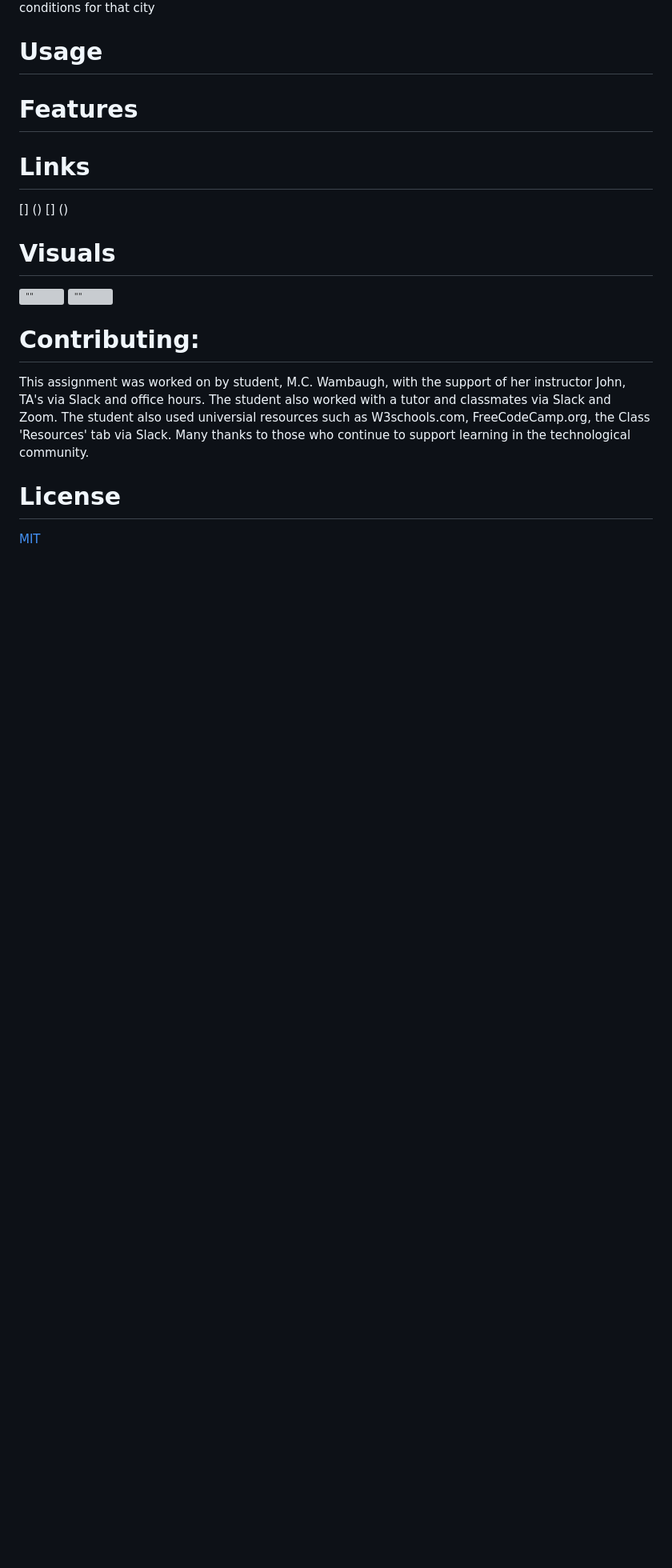
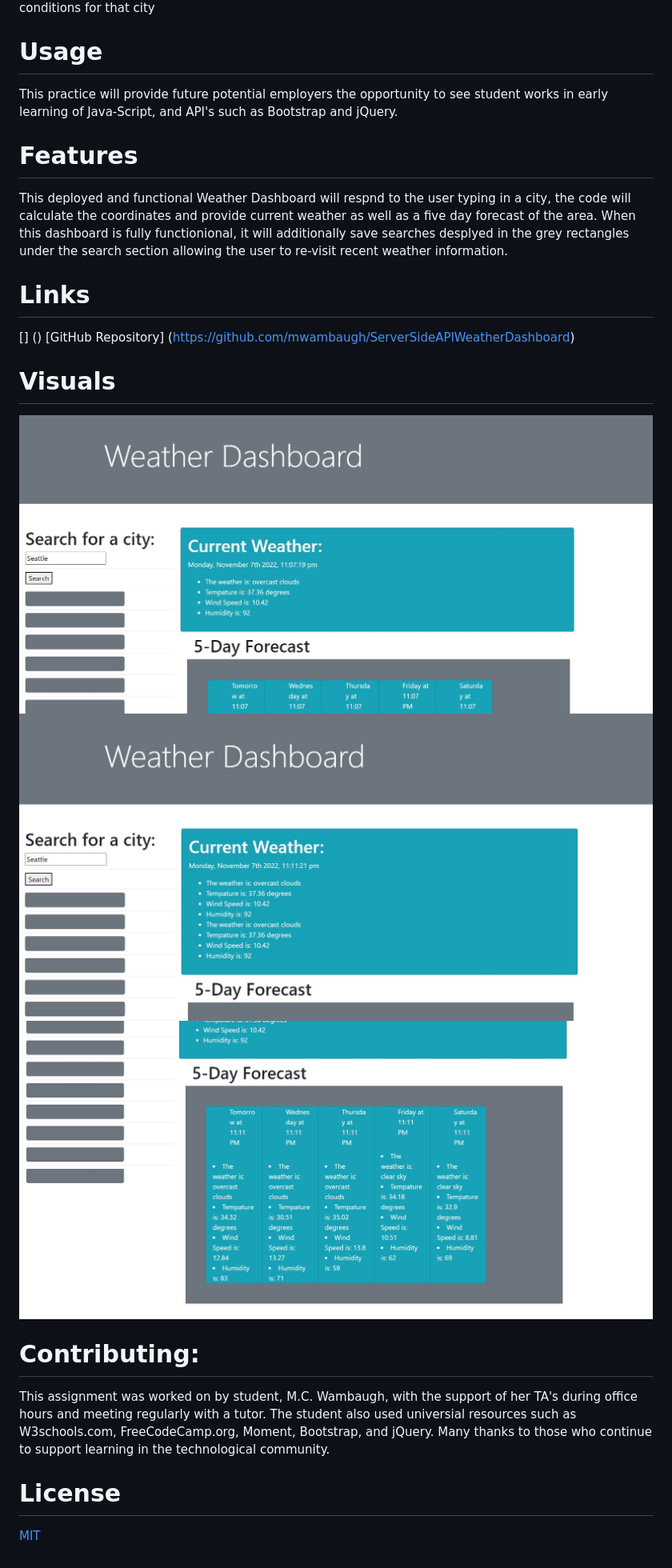
Before and after one commit to mwambaugh/ServerSideAPIWeatherDashboard, a Markdown page: README.md, the part around the change. Shown at 80% size. GitHub-like rendering; pictures changed too: assets/photos/Screenshot 2022-11-07 231142.jpg (added), assets/photos/Screenshot 2022-11-07 231207.jpg (added), assets/photos/screenshotone.jpg (added); blank space fills up the shorter version; grey boxes are pictures that could not be loaded.

```diff
--- a/README.md
+++ b/README.md
@@ -18,20 +18,23 @@ WHEN I click on a city in the search history
 THEN I am again presented with current and future conditions for that city
 
 # Usage
+This practice will provide future potential employers the opportunity to see student works in early learning of Java-Script, and API's such as Bootstrap and jQuery.
 
 # Features
+This deployed and functional Weather Dashboard will respnd to the user typing in a city, the code will calculate the coordinates and provide current weather as well as a five day forecast of the area. When this dashboard is fully functionional, it will additionally save searches desplyed in the grey rectangles under the search section allowing the user to re-visit recent weather information.
 
 # Links
 [] ()
-[] ()
+[GitHub Repository] (https://github.com/mwambaugh/ServerSideAPIWeatherDashboard)
 
 
 # Visuals
-![""]()
-![""]()
+!["Screenshot One before searching"](./assets/photos/screenshotone.jpg)
+!["Screenshot Two after Searching 'Seattle' "](./assets/photos/Screenshot%202022-11-07%20231142.jpg)
+!["Screenshot Three after Searching 'Seattle' "](./assets/photos/Screenshot%202022-11-07%20231207.jpg)
 
 # Contributing:
-This assignment was worked on by student, M.C. Wambaugh, with the support of her instructor John, TA's via Slack and office hours. The student also worked with a tutor and classmates via Slack and Zoom. The student also used universial resources such as  W3schools.com, FreeCodeCamp.org, the Class 'Resources' tab via Slack. Many thanks to those who continue to support learning in the technological community.
+This assignment was worked on by student, M.C. Wambaugh, with the support of her TA's during office hours and meeting regularly with a tutor. The student also used universial resources such as  W3schools.com, FreeCodeCamp.org, Moment, Bootstrap, and jQuery. Many thanks to those who continue to support learning in the technological community.
 
 # License
 [MIT](https://choosealicense.com/licenses/mit/)
```
Also changed, not shown: 3 other files.
